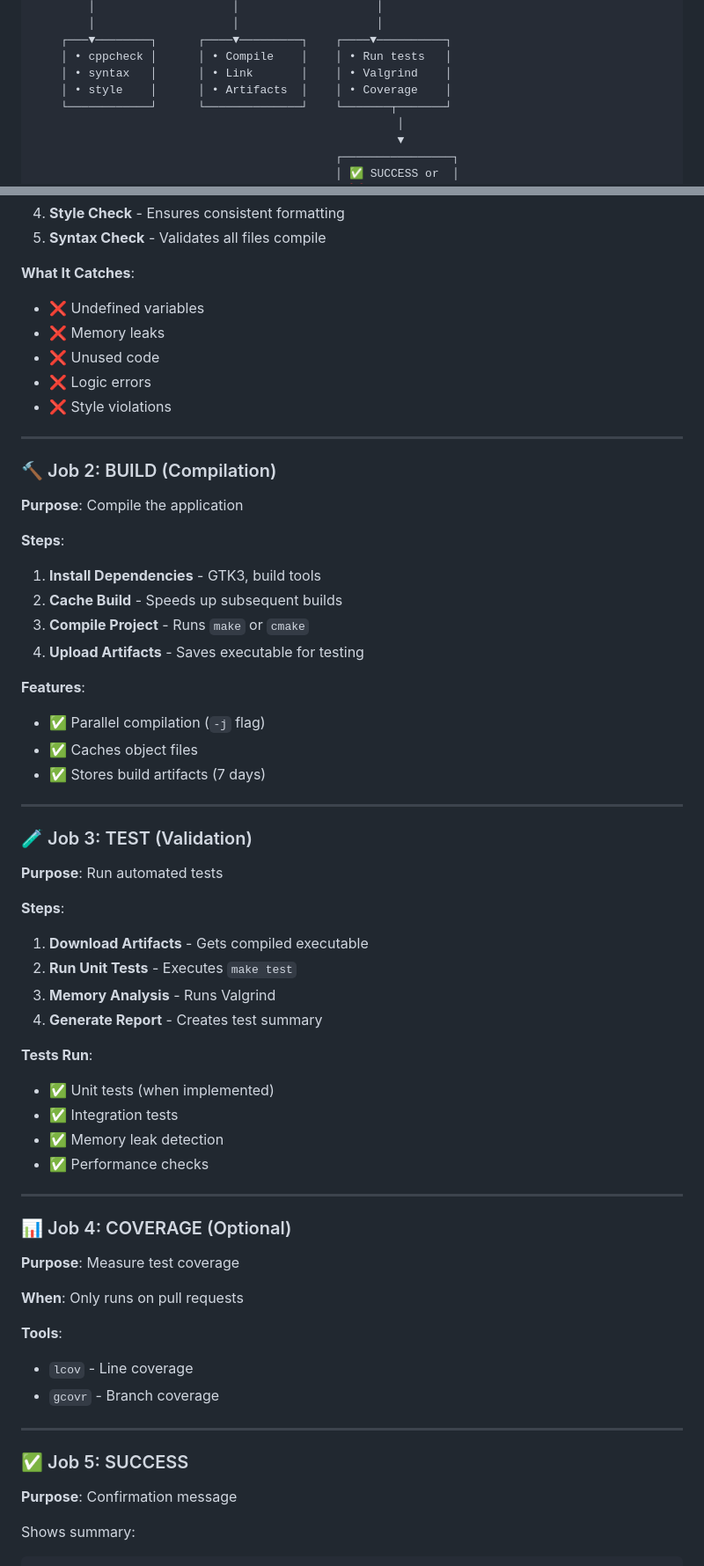
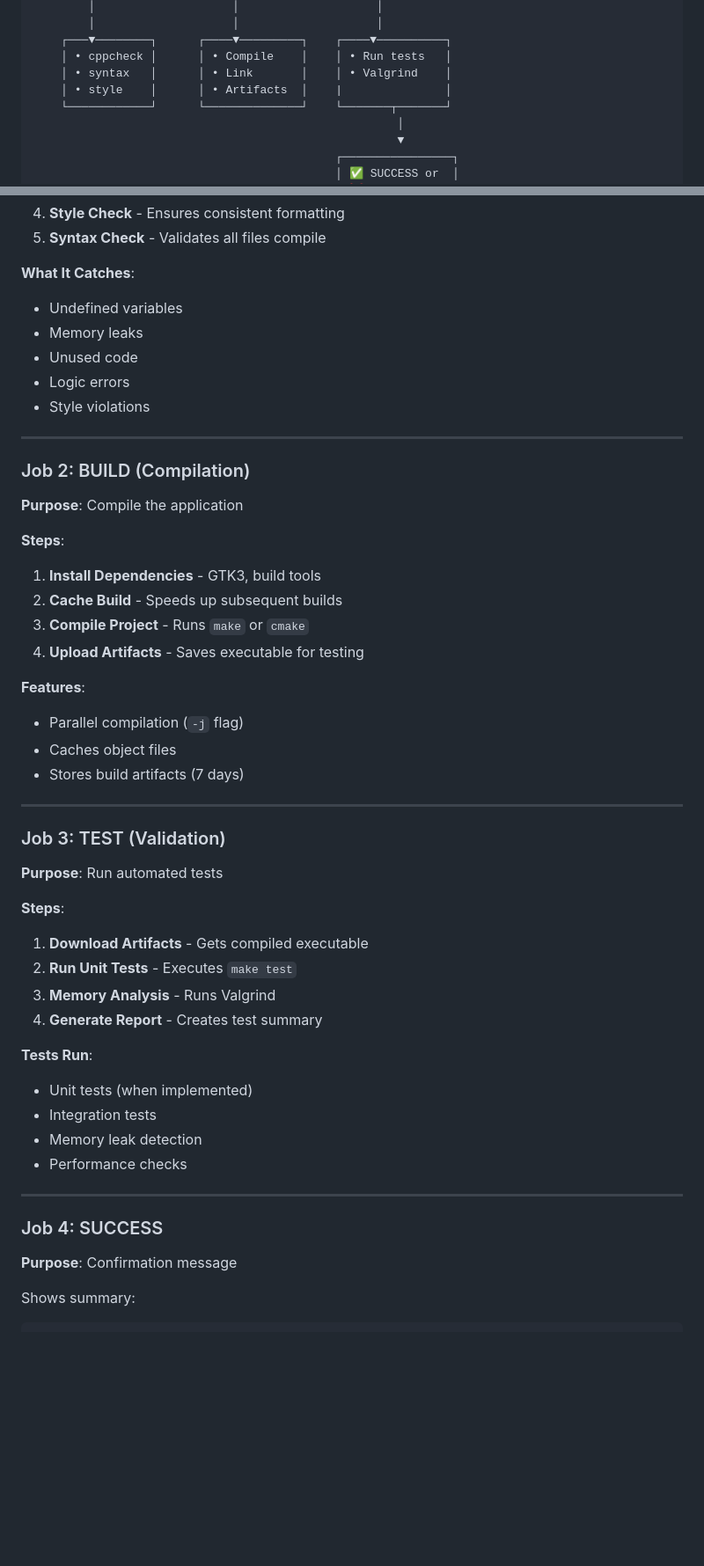
Before and after one commit to u23770912/COS214-P5, a Markdown page: CI_CD_GUIDE.md, 2 parts joined by grey strips. Shown: that part at 88% size. Rendered like a GitHub page; blank space fills up the shorter version.

Commit message:
Standardize CI/CD Guide formatting
Updated formatting and removed emojis for consistency.

```diff
--- a/CI_CD_GUIDE.md
+++ b/CI_CD_GUIDE.md
@@ -56,7 +56,7 @@
     ┌───▼────────┐      ┌────▼─────────┐    ┌────▼──────────┐
     │ • cppcheck │      │ • Compile    │    │ • Run tests   │
     │ • syntax   │      │ • Link       │    │ • Valgrind    │
-    │ • style    │      │ • Artifacts  │    │ • Coverage    │
+    │ • style    │      │ • Artifacts  │    |               │
     └────────────┘      └──────────────┘    └───────┬───────┘
                                                      │
                                                      ▼
@@ -110,15 +110,15 @@ on:
 5. **Syntax Check** - Validates all files compile
 
 **What It Catches**:
-- ❌ Undefined variables
-- ❌ Memory leaks
-- ❌ Unused code
-- ❌ Logic errors
-- ❌ Style violations
+- Undefined variables
+- Memory leaks
+- Unused code
+- Logic errors
+- Style violations
 
 ---
 
-### 🔨 Job 2: BUILD (Compilation)
+### Job 2: BUILD (Compilation)
 
 **Purpose**: Compile the application
 
@@ -129,13 +129,13 @@ on:
 4. **Upload Artifacts** - Saves executable for testing
 
 **Features**:
-- ✅ Parallel compilation (`-j` flag)
-- ✅ Caches object files
-- ✅ Stores build artifacts (7 days)
+- Parallel compilation (`-j` flag)
+- Caches object files
+- Stores build artifacts (7 days)
 
 ---
 
-### 🧪 Job 3: TEST (Validation)
+### Job 3: TEST (Validation)
 
 **Purpose**: Run automated tests
 
@@ -146,26 +146,15 @@ on:
 4. **Generate Report** - Creates test summary
 
 **Tests Run**:
-- ✅ Unit tests (when implemented)
-- ✅ Integration tests
-- ✅ Memory leak detection
-- ✅ Performance checks
+- Unit tests (when implemented)
+- Integration tests
+- Memory leak detection
+- Performance checks
 
 ---
 
-### 📊 Job 4: COVERAGE (Optional)
 
-**Purpose**: Measure test coverage
-
-**When**: Only runs on pull requests
-
-**Tools**:
-- `lcov` - Line coverage
-- `gcovr` - Branch coverage
-
----
-
-### ✅ Job 5: SUCCESS
+### Job 4: SUCCESS
 
 **Purpose**: Confirmation message
 
```
Also changed, not shown: other parts of CI_CD_GUIDE.md (+9 -31 lines).
